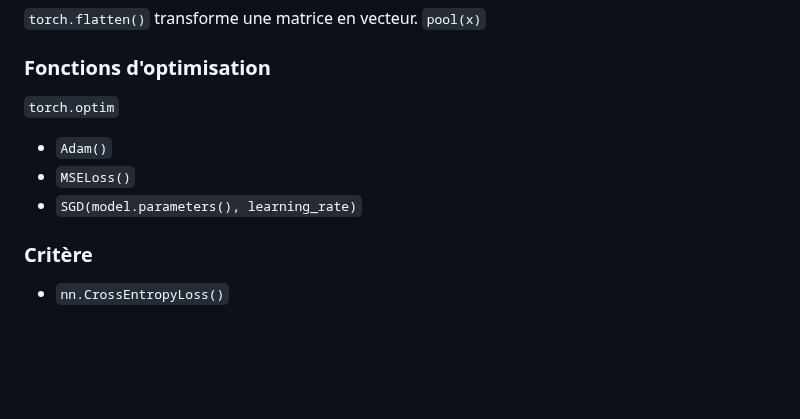
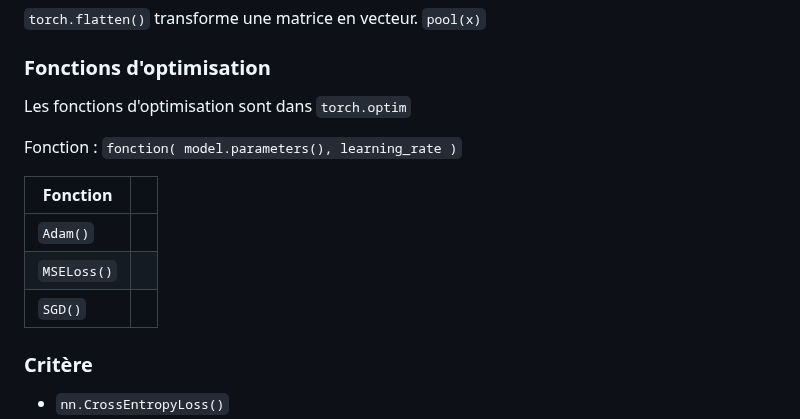
Before and after one commit to gdemare/gdemare.github.io, a Markdown page: aide-memoire/statistique/RN-pytorch_py.md, the part around the change. GitHub-like rendering; blank space fills up the shorter version.

```diff
--- a/aide-memoire/statistique/RN-pytorch_py.md
+++ b/aide-memoire/statistique/RN-pytorch_py.md
@@ -60,11 +60,15 @@ _Rmq :_ pour la classification en classe il faut en sortie un vecteur (pensez à
 
 ### Fonctions d'optimisation
 
-`torch.optim`
+Les fonctions d'optimisation sont dans `torch.optim`
 
-* `Adam()`
-* `MSELoss()`
-* `SGD(model.parameters(), learning_rate)`
+Fonction : `fonction( model.parameters(), learning_rate )`
+
+| Fonction | |
+|---|---|
+| `Adam()` | |
+| `MSELoss()` | |
+| `SGD()` | |
 
 ### Critère
 
```
